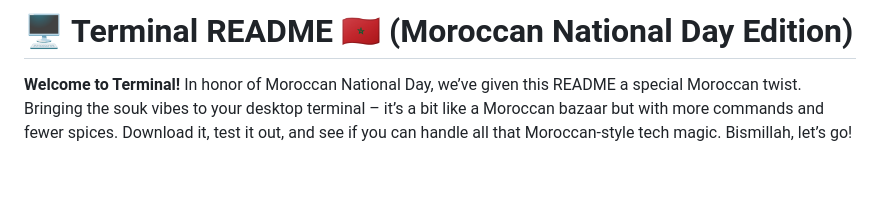
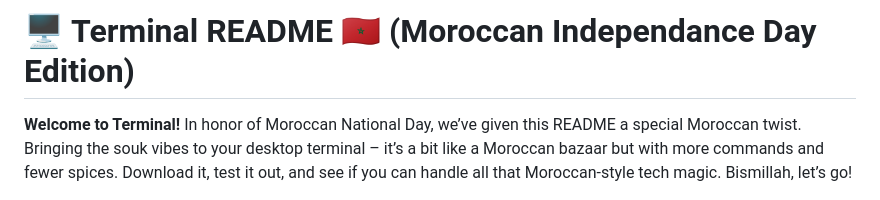
Before and after one commit to FilenFolder/Terminal, a Markdown page: README.md, the part around the change. Drawn GitHub-style; blank space fills up the shorter version.

```diff
--- a/README.md
+++ b/README.md
@@ -1,4 +1,4 @@
-# 🖥️ Terminal README 🇲🇦 (Moroccan National Day Edition)
+# 🖥️ Terminal README 🇲🇦 (Moroccan Independance Day Edition)
 
 **Welcome to Terminal!** In honor of Moroccan National Day, we’ve given this README a special Moroccan twist. Bringing the souk vibes to your desktop terminal – it’s a bit like a Moroccan bazaar but with more commands and fewer spices. Download it, test it out, and see if you can handle all that Moroccan-style tech magic. Bismillah, let’s go!
 
```
